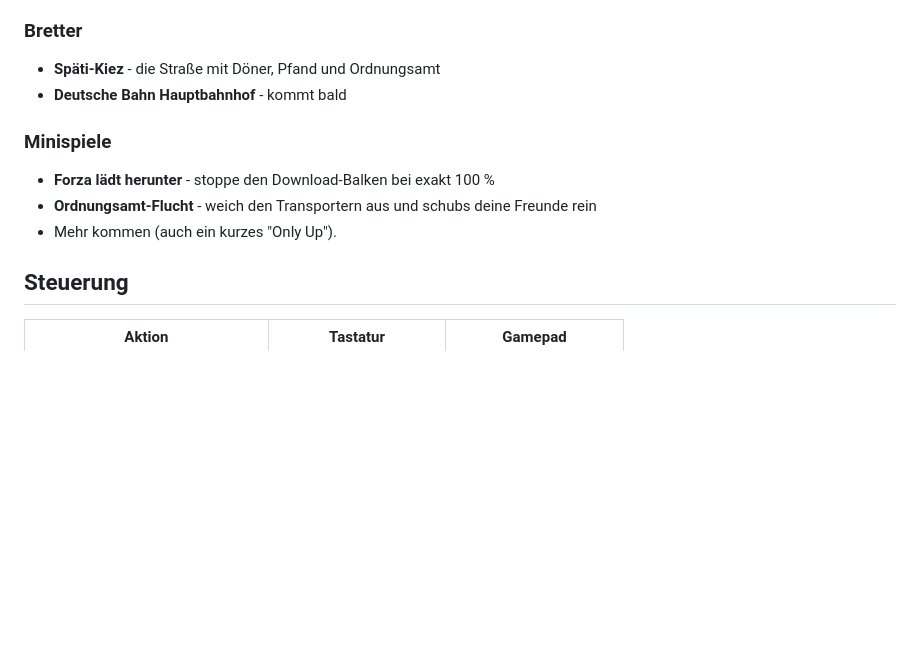
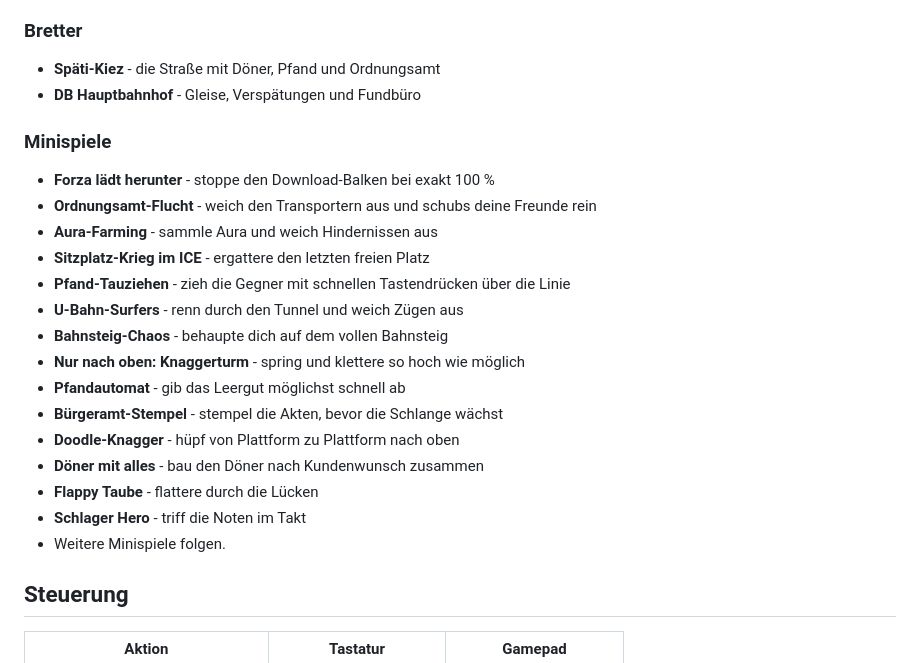
Before and after one commit to Ritze03/walters-knaggertreff, a Markdown page: README.md, the part around the change. Rendered like a GitHub page; blank space fills up the shorter version.

Commit message:
README: Bahnhof-Brett und alle 14 Minispiele, keine Markennamen

```diff
--- a/README.md
+++ b/README.md
@@ -39,13 +39,25 @@ Hängt der Beitritt bei "Verbinde mit dem Spiel…"? Manche Netze (strenge Firme
 ### Bretter
 
 - **Späti-Kiez** - die Straße mit Döner, Pfand und Ordnungsamt
-- **Deutsche Bahn Hauptbahnhof** - kommt bald
+- **DB Hauptbahnhof** - Gleise, Verspätungen und Fundbüro
 
 ### Minispiele
 
 - **Forza lädt herunter** - stoppe den Download-Balken bei exakt 100 %
 - **Ordnungsamt-Flucht** - weich den Transportern aus und schubs deine Freunde rein
-- Mehr kommen (auch ein kurzes "Only Up").
+- **Aura-Farming** - sammle Aura und weich Hindernissen aus
+- **Sitzplatz-Krieg im ICE** - ergattere den letzten freien Platz
+- **Pfand-Tauziehen** - zieh die Gegner mit schnellen Tastendrücken über die Linie
+- **U-Bahn-Surfers** - renn durch den Tunnel und weich Zügen aus
+- **Bahnsteig-Chaos** - behaupte dich auf dem vollen Bahnsteig
+- **Nur nach oben: Knaggerturm** - spring und klettere so hoch wie möglich
+- **Pfandautomat** - gib das Leergut möglichst schnell ab
+- **Bürgeramt-Stempel** - stempel die Akten, bevor die Schlange wächst
+- **Doodle-Knagger** - hüpf von Plattform zu Plattform nach oben
+- **Döner mit alles** - bau den Döner nach Kundenwunsch zusammen
+- **Flappy Taube** - flattere durch die Lücken
+- **Schlager Hero** - triff die Noten im Takt
+- Weitere Minispiele folgen.
 
 ## Steuerung
 
```
